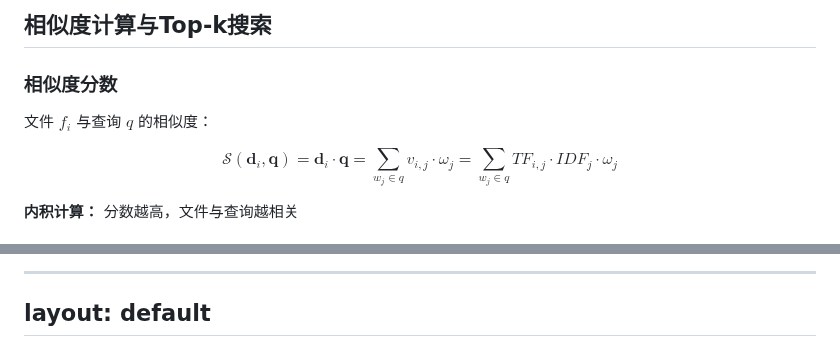
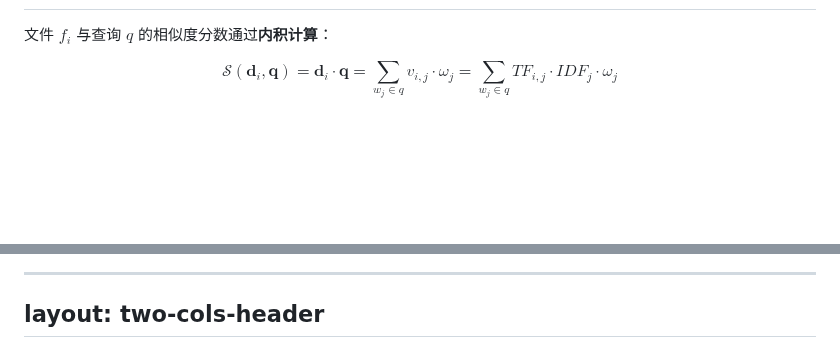
Before and after one commit to AdrianWangs/Clip-PPT, a Markdown page: Miao-RKS-2022.md, 2 parts joined by grey strips. GitHub-like rendering; blank space fills up the shorter version.

```diff
--- a/Miao-RKS-2022.md
+++ b/Miao-RKS-2022.md
@@ -295,17 +295,11 @@ layout: default
 
-## 相似度计算与Top-k搜索
+<div class="mt-12">
 
-<div class="mt-8">
-
-### 相似度分数
-
-文件 $f_i$ 与查询 $q$ 的相似度：
+文件 $f_i$ 与查询 $q$ 的相似度分数通过**内积计算**：
 
 $$
 \mathcal{S}(\mathbf{d}_i, \mathbf{q}) = \mathbf{d}_i \cdot \mathbf{q} = \sum_{w_j \in q} v_{i,j} \cdot \omega_j = \sum_{w_j \in q} TF_{i,j} \cdot IDF_j \cdot \omega_j
 $$
 
-**内积计算：** 分数越高，文件与查询越相关
-
 </div>
 
@@ -508,6 +492,6 @@ $$
 -->
 
 ---
-layout: default
+layout: two-cols-header
 ---
 
```
Also changed, not shown: other parts of Miao-RKS-2022.md (+142 -124 lines).
